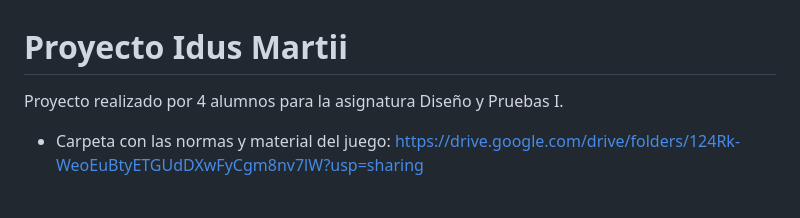
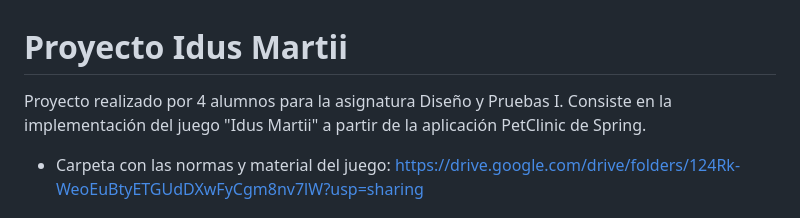
Before and after one commit to miguelma1/Proyecto-DP1-2022-2023, a Markdown page: readme.md, the part around the change. Drawn GitHub-style.

```diff
--- a/readme.md
+++ b/readme.md
@@ -1,6 +1,7 @@
 # Proyecto Idus Martii
 
 Proyecto realizado por 4 alumnos para la asignatura Diseño y Pruebas I.
+Consiste en la implementación del juego "Idus Martii" a partir de la aplicación PetClinic de Spring.
 
 - Carpeta con las normas y material del juego: https://drive.google.com/drive/folders/124Rk-WeoEuBtyETGUdDXwFyCgm8nv7lW?usp=sharing
 
```
